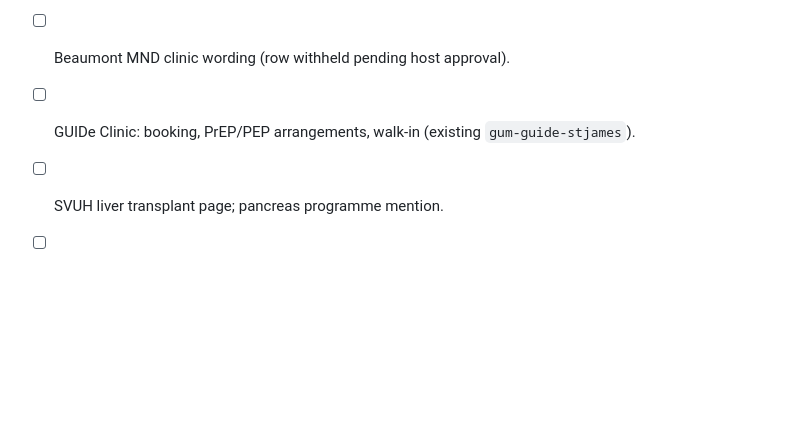
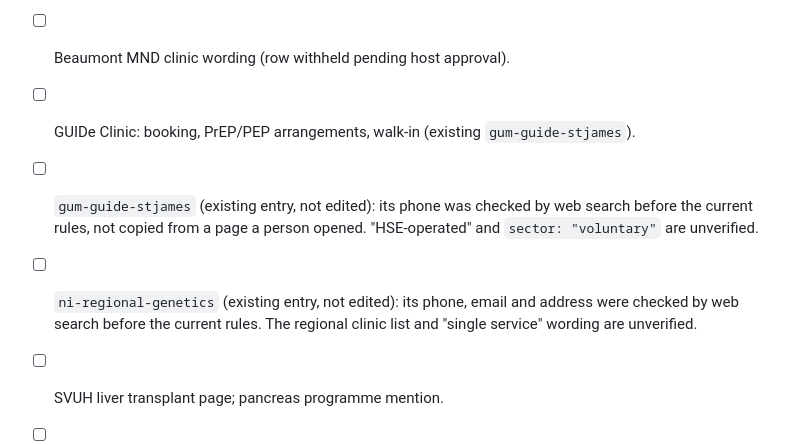
Before and after one commit to conela101-afk/health-hub, a Markdown page: REVIEW.md, the part around the change. GitHub-like rendering; blank space fills up the shorter version.

Commit message:
REVIEW/GAPS: checklist for existing GUIDe and NI genetics entries; correct audit gap table
Co-Authored-By: Claude Sonnet 5.5 <noreply@anthropic.com>
Claude-Session: https://claude.ai/code/session_01V7zP8FGMZz4DwkU4K5NRy3

```diff
--- a/REVIEW.md
+++ b/REVIEW.md
@@ -98,6 +98,8 @@ Search-result only; egress to hse.ie, beaumont.ie and nidirect was blocked. Huma
 - [ ] `bons-cork-cardiology`: Urgent & Express fee cap and criteria; tilt-table testing (Cork not on the HSE page).
 - [ ] Beaumont MND clinic wording (row withheld pending host approval).
 - [ ] GUIDe Clinic: booking, PrEP/PEP arrangements, walk-in (existing `gum-guide-stjames`).
+- [ ] `gum-guide-stjames` (existing entry, not edited): its phone was checked by web search before the current rules, not copied from a page a person opened. "HSE-operated" and `sector: "voluntary"` are unverified.
+- [ ] `ni-regional-genetics` (existing entry, not edited): its phone, email and address were checked by web search before the current rules. The regional clinic list and "single service" wording are unverified.
 - [ ] SVUH liver transplant page; pancreas programme mention.
 - [ ] NRH referral page: acknowledgement and review timelines.
 - [ ] HSE psycho-oncology page and per-centre teams.
```
Also changed, not shown: GAPS.md (+2 -0 lines).
